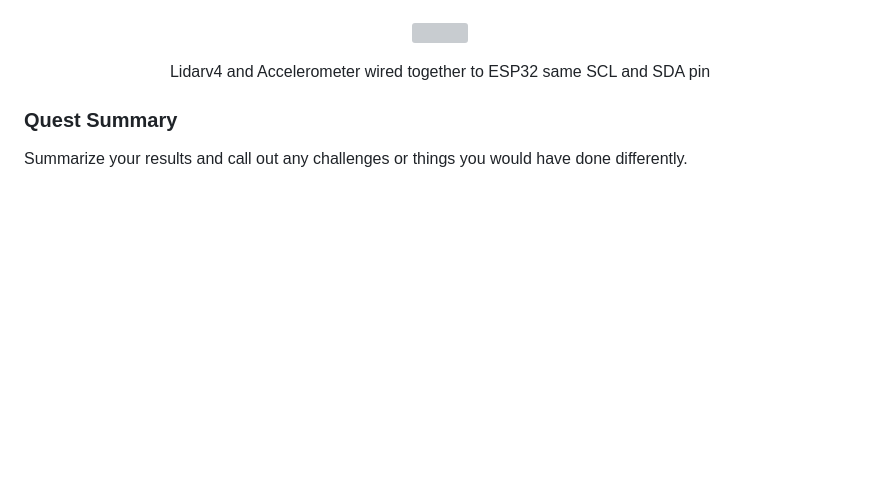
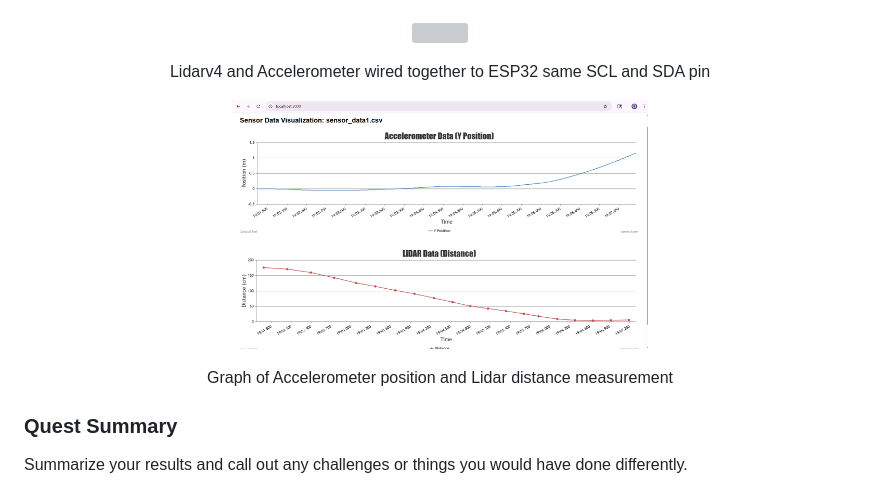
Before and after one commit to Alexios-K/EC444projects, a Markdown page: quest-2/README.md, the part around the change. Drawn GitHub-style; pictures changed too: quest-2/images/Screenshot 2026-03-06 220445.png (added); blank space fills up the shorter version; grey boxes are pictures that could not be loaded.

```diff
--- a/quest-2/README.md
+++ b/quest-2/README.md
@@ -31,6 +31,13 @@ Finally, the ESP32 takes the measured distance from the LiDAR and the calculated
 Lidarv4 and Accelerometer wired together to ESP32 same SCL and SDA pin
 </p>
 
+<p align="center">
+<img src="./images/Screenshot 2026-03-06 220445.png" width="50%">
+</p>
+<p align="center">
+Graph of Accelerometer position and Lidar distance measurement
+</p>
+
 ### Quest Summary
 Summarize your results and call out any challenges or things you would
 have done differently.
```
Also changed, not shown: 1 other file.
